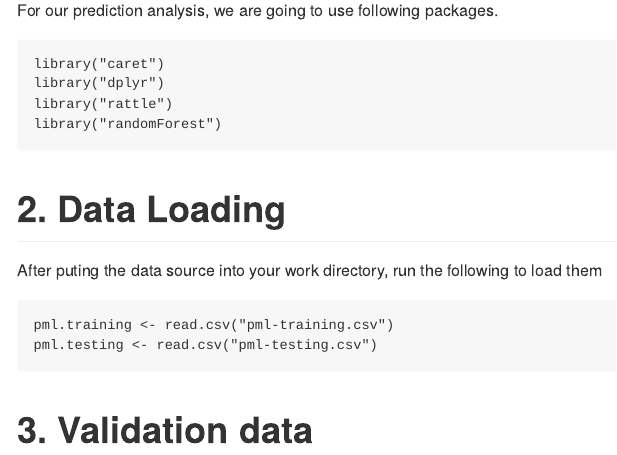
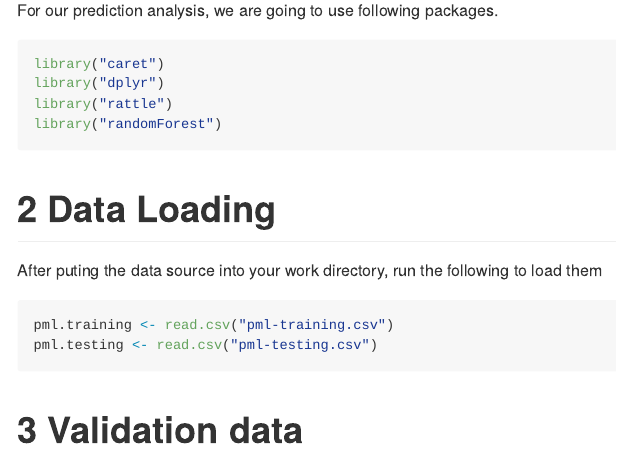
Before and after one commit to kevin9011/Course7_Prediction_Assignment, an R Markdown document (Prediction_Project.Rmd): the page in a window 1100 px wide, from 110 px down. Rendered offline with R 4.5, knitr and Pandoc, with nearby package versions; the code chunks are not run, so their results and figures are left out; both versions are drawn in the output format of the newer one; long lines of code are wrapped.

Commit message:
Update Rmd

````diff
--- a/Prediction_Project.Rmd
+++ b/Prediction_Project.Rmd
@@ -2,7 +2,9 @@
 title: "Course7_Prediction"
 author: "Xiqian Chen"
 date: "March 26, 2018"
-output: html_document
+output:
+  md_document:
+    variant: markdown_github
 ---
 
 ```{r setup, include=FALSE}
@@ -19,7 +21,7 @@ library("rattle")
 library("randomForest")
 ```
 
-# 2. Data Loading
+# 2 Data Loading
 
 After puting the data source into your work directory, run the following to load them
 
@@ -28,7 +30,7 @@ pml.training <- read.csv("pml-training.csv")
 pml.testing <- read.csv("pml-testing.csv")
 ```
 
-# 3. Validation data
+# 3 Validation data
 
 To further testing our model building, I will split 20% of the training data into validation data. Setting the seed to 1234, so we can reproduce the process
 
````
Also changed, not shown: Prediction_Project.Rmd (6 more changed lines).
